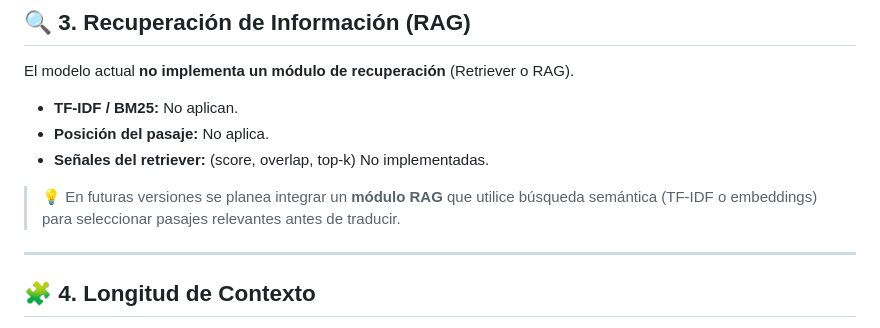
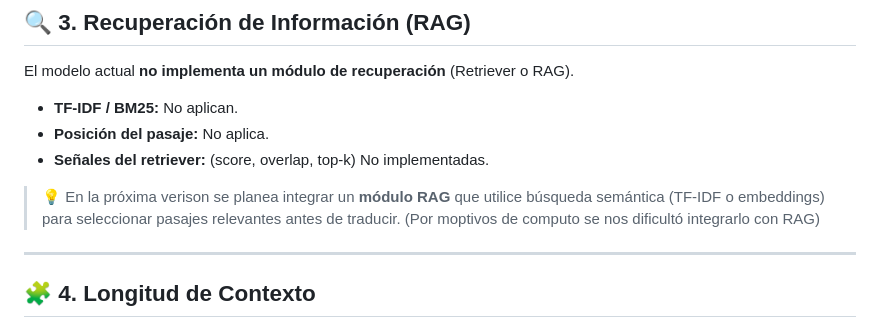
Before and after one commit to nandex2122/MIA403-TraductorEspaniolQuechua, a Markdown page: README.md, the part around the change. GitHub-like rendering.

Commit message:
Update for files readme

```diff
--- a/README.md
+++ b/README.md
@@ -188,7 +188,7 @@ El modelo actual **no implementa un módulo de recuperación** (Retriever o RAG)
 - **Posición del pasaje:** No aplica.
 - **Señales del retriever:** (score, overlap, top-k) No implementadas.
 
-> 💡 En futuras versiones se planea integrar un **módulo RAG** que utilice búsqueda semántica (TF-IDF o embeddings) para seleccionar pasajes relevantes antes de traducir.
+> 💡 En la próxima verison se planea integrar un **módulo RAG** que utilice búsqueda semántica (TF-IDF o embeddings) para seleccionar pasajes relevantes antes de traducir. (Por moptivos de computo se nos dificultó integrarlo con RAG)
 
 ---
 
```
